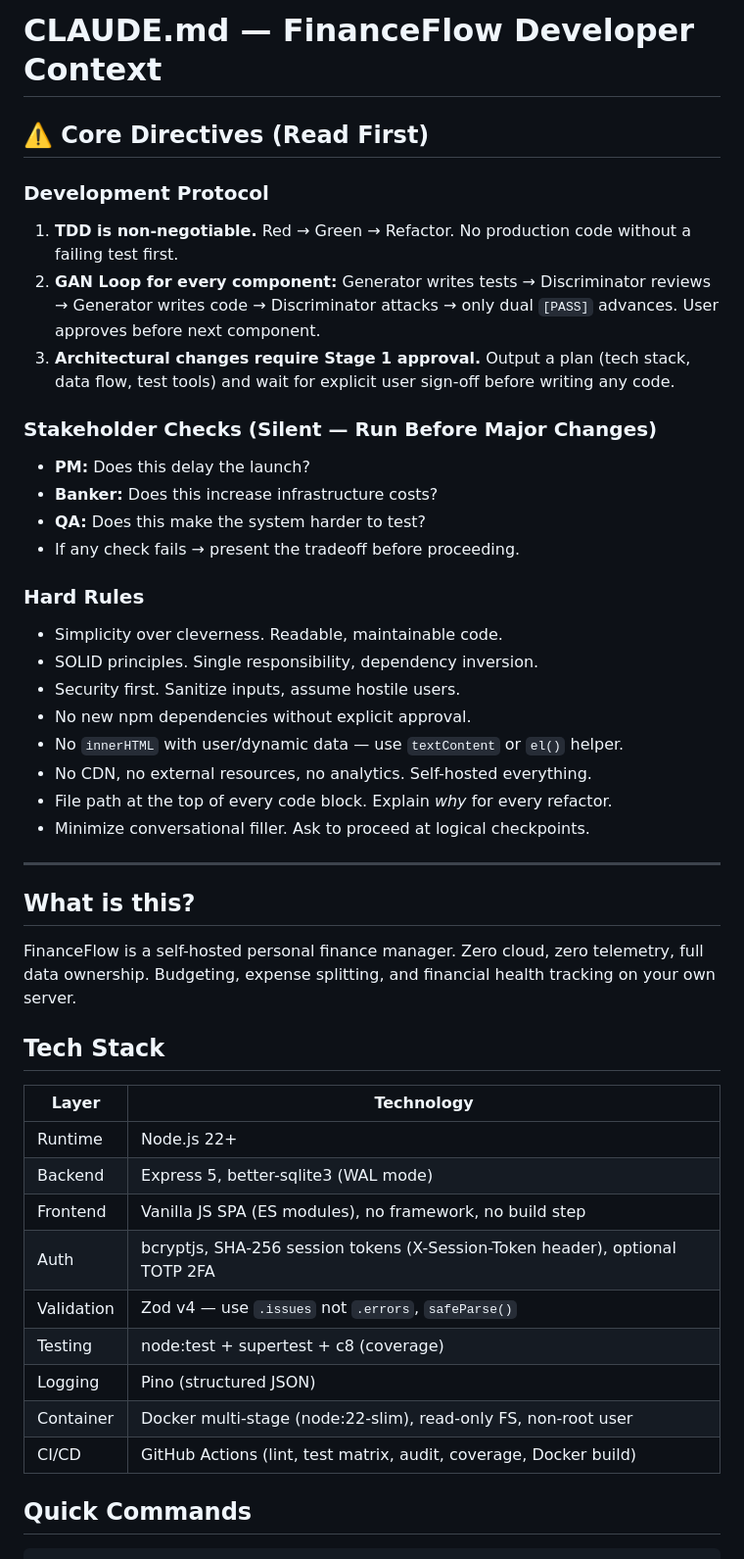
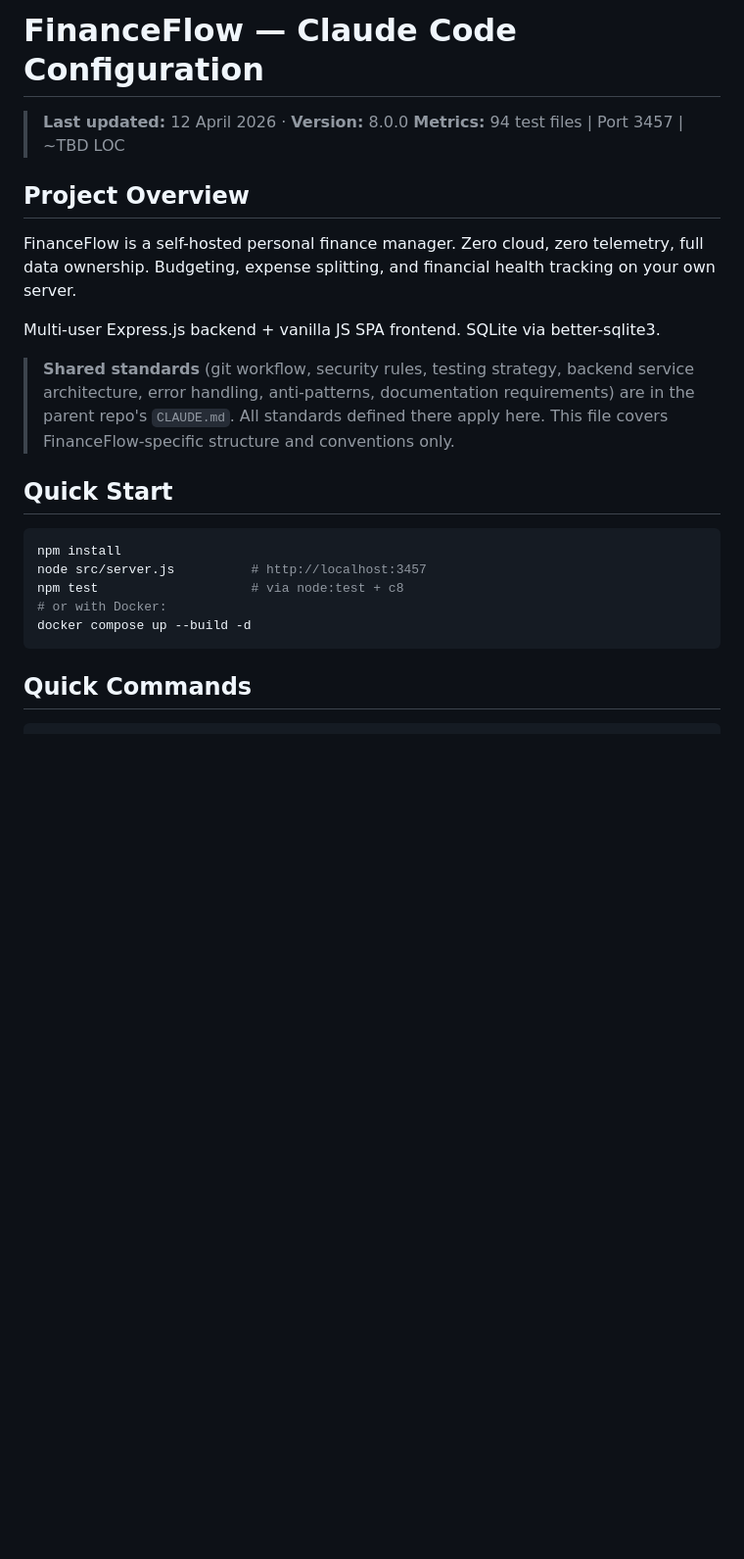
Before and after one commit to learn-by-exploration/financeflow, a Markdown page: CLAUDE.md, the part around one of its changes. Shown at 98% size. Drawn GitHub-style; blank space fills up the shorter version.

Commit message:
docs: align CLAUDE.md with Synclyf service standards
- Add consistent header format (title, metrics, version)
- Add parent repo standards reference
- Add Project Overview section
- Add Quick Start section matching other services
- Add Documentation Update Requirements table
- Add Rules section with service-specific conventions
- Move GAN protocol to appendix (optional, not default workflow)
- Remove duplicated hard rules now covered by parent standards

````diff
--- a/CLAUDE.md
+++ b/CLAUDE.md
@@ -1,47 +1,27 @@
-# CLAUDE.md — FinanceFlow Developer Context
+# FinanceFlow — Claude Code Configuration
 
-## ⚠️ Core Directives (Read First)
+> **Last updated:** 12 April 2026 · **Version:** 8.0.0
+> **Metrics:** 94 test files | Port 3457 | ~TBD LOC
 
-### Development Protocol
-1. **TDD is non-negotiable.** Red → Green → Refactor. No production code without a failing test first.
-2. **GAN Loop for every component:** Generator writes tests → Discriminator reviews → Generator writes code → Discriminator attacks → only dual `[PASS]` advances. User approves before next component.
-3. **Architectural changes require Stage 1 approval.** Output a plan (tech stack, data flow, test tools) and wait for explicit user sign-off before writing any code.
-
-### Stakeholder Checks (Silent — Run Before Major Changes)
-- **PM:** Does this delay the launch?
-- **Banker:** Does this increase infrastructure costs?
-- **QA:** Does this make the system harder to test?
-- If any check fails → present the tradeoff before proceeding.
-
-### Hard Rules
-- Simplicity over cleverness. Readable, maintainable code.
-- SOLID principles. Single responsibility, dependency inversion.
-- Security first. Sanitize inputs, assume hostile users.
-- No new npm dependencies without explicit approval.
-- No `innerHTML` with user/dynamic data — use `textContent` or `el()` helper.
-- No CDN, no external resources, no analytics. Self-hosted everything.
-- File path at the top of every code block. Explain *why* for every refactor.
-- Minimize conversational filler. Ask to proceed at logical checkpoints.
-
----
-
-## What is this?
+## Project Overview
 
 FinanceFlow is a self-hosted personal finance manager. Zero cloud, zero telemetry, full data ownership. Budgeting, expense splitting, and financial health tracking on your own server.
 
-## Tech Stack
+Multi-user Express.js backend + vanilla JS SPA frontend. SQLite via better-sqlite3.
 
-| Layer | Technology |
-|-------|-----------|
-| Runtime | Node.js 22+ |
-| Backend | Express 5, better-sqlite3 (WAL mode) |
-| Frontend | Vanilla JS SPA (ES modules), no framework, no build step |
-| Auth | bcryptjs, SHA-256 session tokens (X-Session-Token header), optional TOTP 2FA |
-| Validation | Zod v4 — use `.issues` not `.errors`, `safeParse()` |
-| Testing | node:test + supertest + c8 (coverage) |
-| Logging | Pino (structured JSON) |
-| Container | Docker multi-stage (node:22-slim), read-only FS, non-root user |
-| CI/CD | GitHub Actions (lint, test matrix, audit, coverage, Docker build) |
+> **Shared standards** (git workflow, security rules, testing strategy, backend service architecture,
+> error handling, anti-patterns, documentation requirements) are in the parent repo's `CLAUDE.md`.
+> All standards defined there apply here. This file covers FinanceFlow-specific structure and conventions only.
+
+## Quick Start
+
+```bash
+npm install
+node src/server.js          # http://localhost:3457
+npm test                    # via node:test + c8
+# or with Docker:
+docker compose up --build -d
+```
 
 ## Quick Commands
 
````
Also changed, not shown: other parts of CLAUDE.md (+35 -1 lines).
